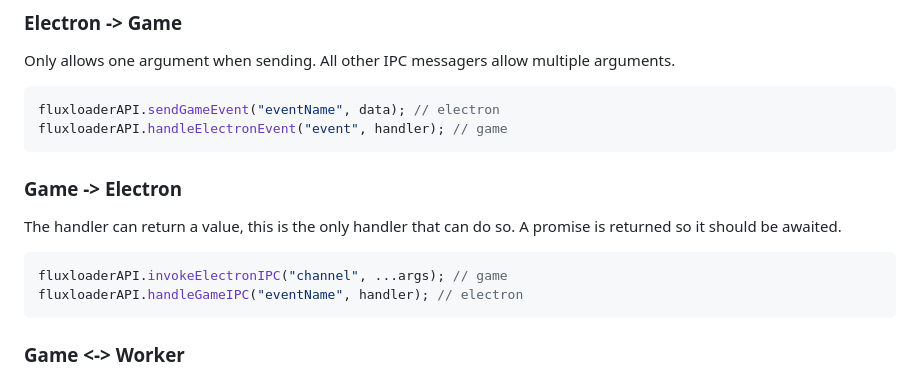
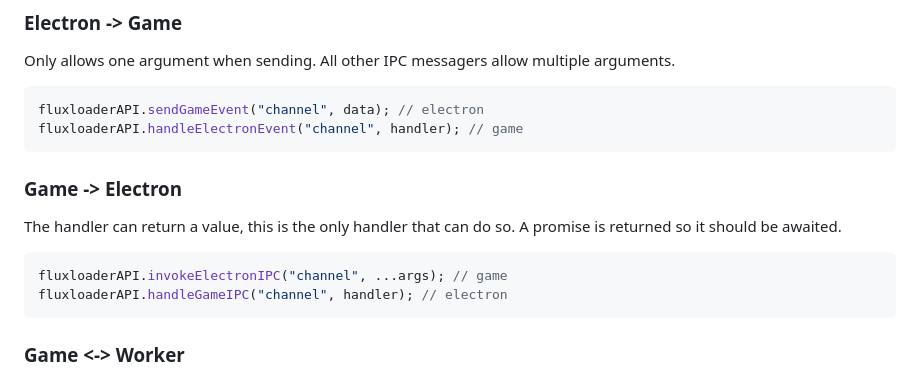
Before and after one commit to fluxloader-team/fluxloader, a Markdown page: MODDING.md, the part around the change. GitHub-like rendering.

Commit message:
made the channel name labels consistent

````diff
--- a/MODDING.md
+++ b/MODDING.md
@@ -179,8 +179,8 @@ All are asynchronous but not all are awaitable. Be careful with usage.
 Only allows one argument when sending. All other IPC messagers allow multiple arguments.
 
 ```js
-fluxloaderAPI.sendGameEvent("eventName", data); // electron
-fluxloaderAPI.handleElectronEvent("event", handler); // game
+fluxloaderAPI.sendGameEvent("channel", data); // electron
+fluxloaderAPI.handleElectronEvent("channel", handler); // game
 ```
 
 ### Game -> Electron
@@ -189,7 +189,7 @@ The handler can return a value, this is the only handler that can do so. A promi
 
 ```js
 fluxloaderAPI.invokeElectronIPC("channel", ...args); // game
-fluxloaderAPI.handleGameIPC("eventName", handler); // electron
+fluxloaderAPI.handleGameIPC("channel", handler); // electron
 ```
 
 ### Game <-> Worker
````
